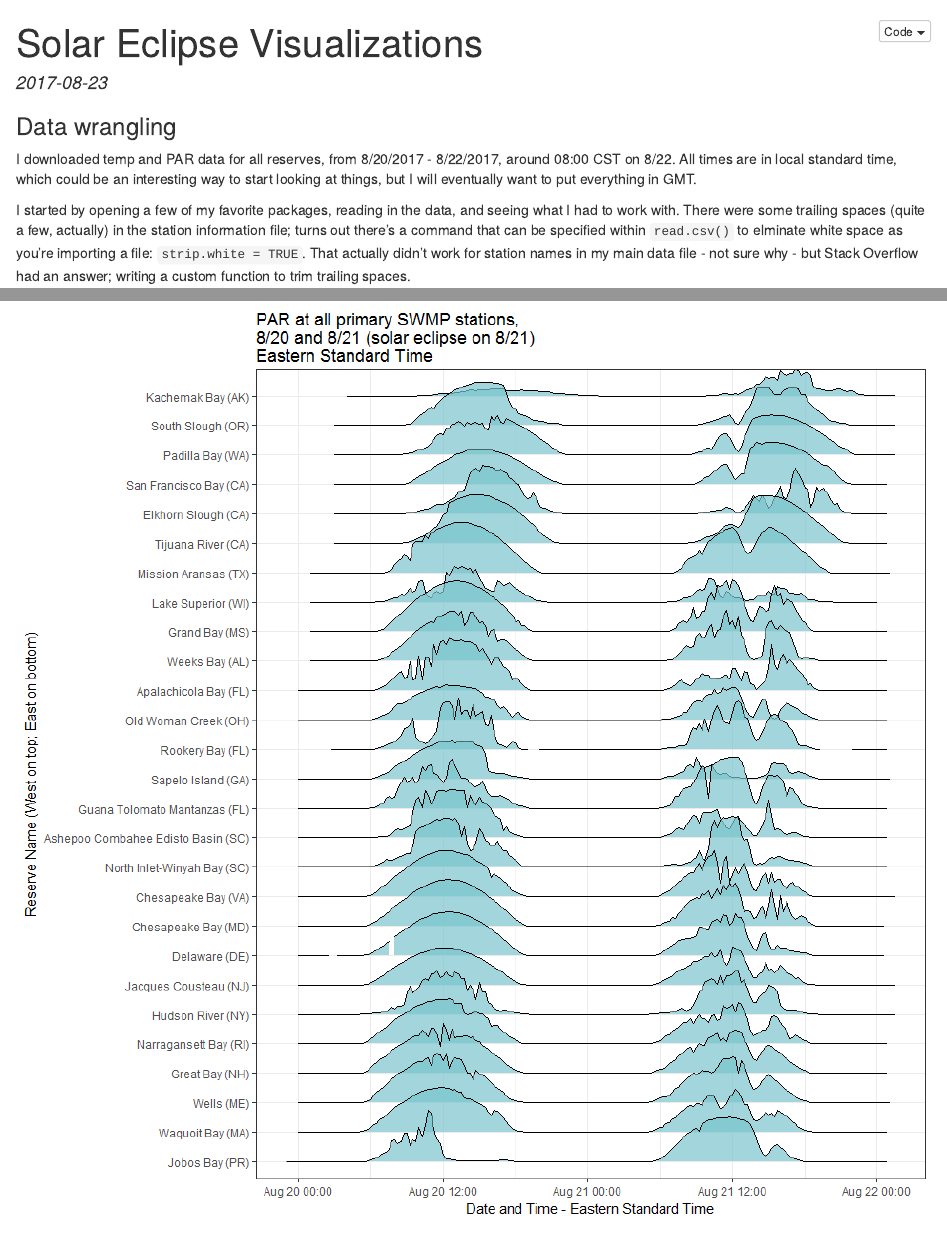
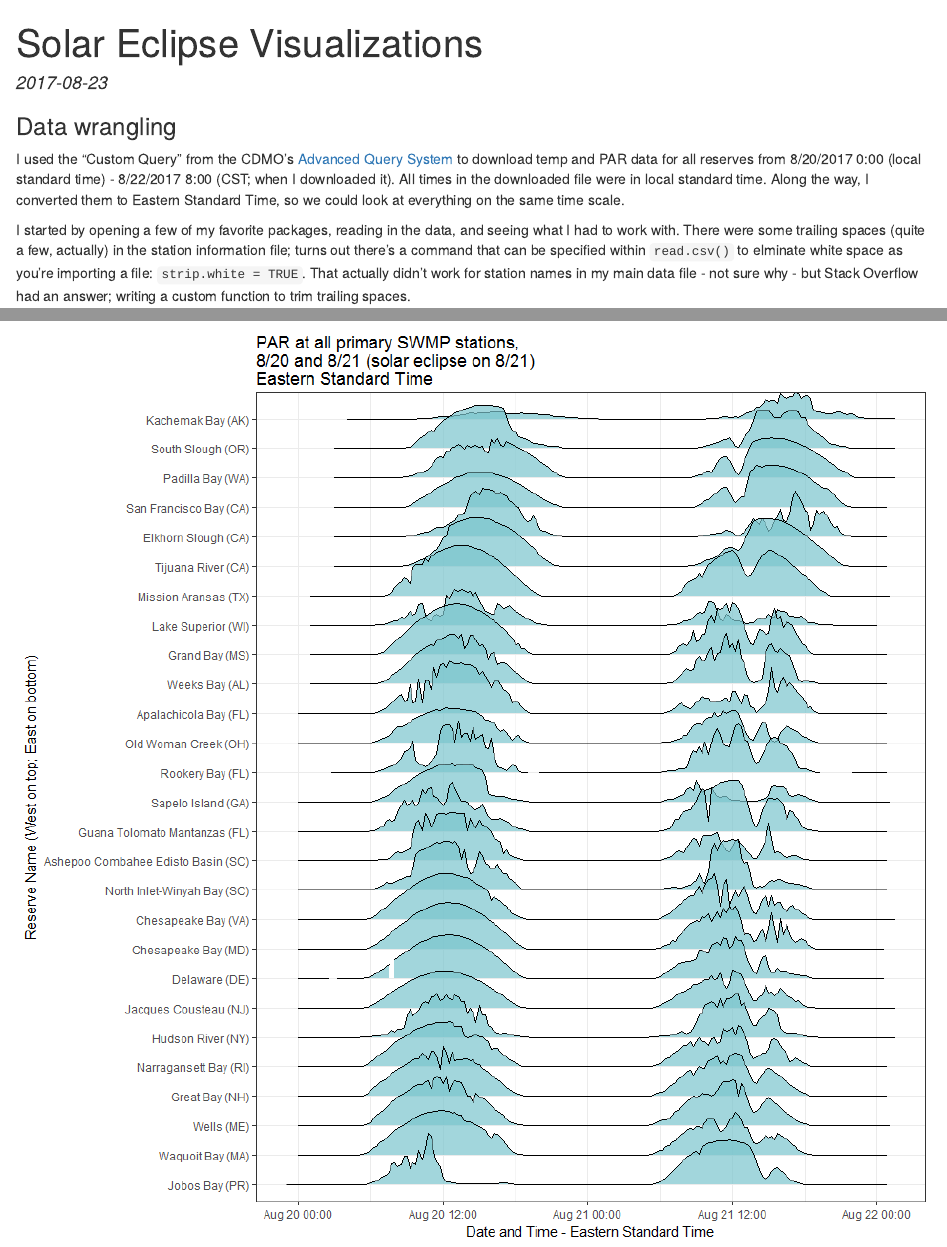
Before and after one commit to swmpkim/2017_eclipse_viz, an R Markdown document (Eclipse_visualization.Rmd): the page in a window 1100 px wide, from its top, and a second part further down, joined at a grey line. The pictures show the output file Eclipse_visualization.html that the author committed with the source, opened offline.

Commit message:
second backup

```diff
--- a/Eclipse_visualization.Rmd
+++ b/Eclipse_visualization.Rmd
@@ -4,7 +4,6 @@ date: "`r Sys.Date()`"
 output:
     html_document:
         keep_md: true
-        code_folding: 'hide'
 
 ---
 
@@ -14,7 +13,7 @@ knitr::opts_chunk$set(echo = TRUE)
 
 ### Data wrangling
 
-I downloaded temp and PAR data for all reserves, from 8/20/2017 - 8/22/2017, around 08:00 CST on 8/22. All times are in local standard time, which could be an interesting way to start looking at things, but I will eventually want to put everything in GMT.
+I used the "Custom Query" from the CDMO's [Advanced Query System](http://cdmo.baruch.sc.edu/aqs/) to download temp and PAR data for all reserves from 8/20/2017 0:00 (local standard time) - 8/22/2017 8:00 (CST; when I downloaded it). All times in the downloaded file were in local standard time. Along the way, I converted them to Eastern Standard Time, so we could look at everything on the same time scale.
 
 I started by opening a few of my favorite packages, reading in the data, and seeing what I had to work with. There were some trailing spaces (quite a few, actually) in the station information file; turns out there's a command that can be specified within `read.csv()` to elminate white space as you're importing a file: `strip.white = TRUE`. That actually didn't work for station names in my main data file - not sure why - but Stack Overflow had an answer; writing a custom function to trim trailing spaces.
 
```
Also changed, not shown: Eclipse_visualization.html, Eclipse_visualization.md, eclipse PAR.png (added), pre-eclipse PAR.png (added), Eclipse_visualization.Rmd (2 more changed lines).
